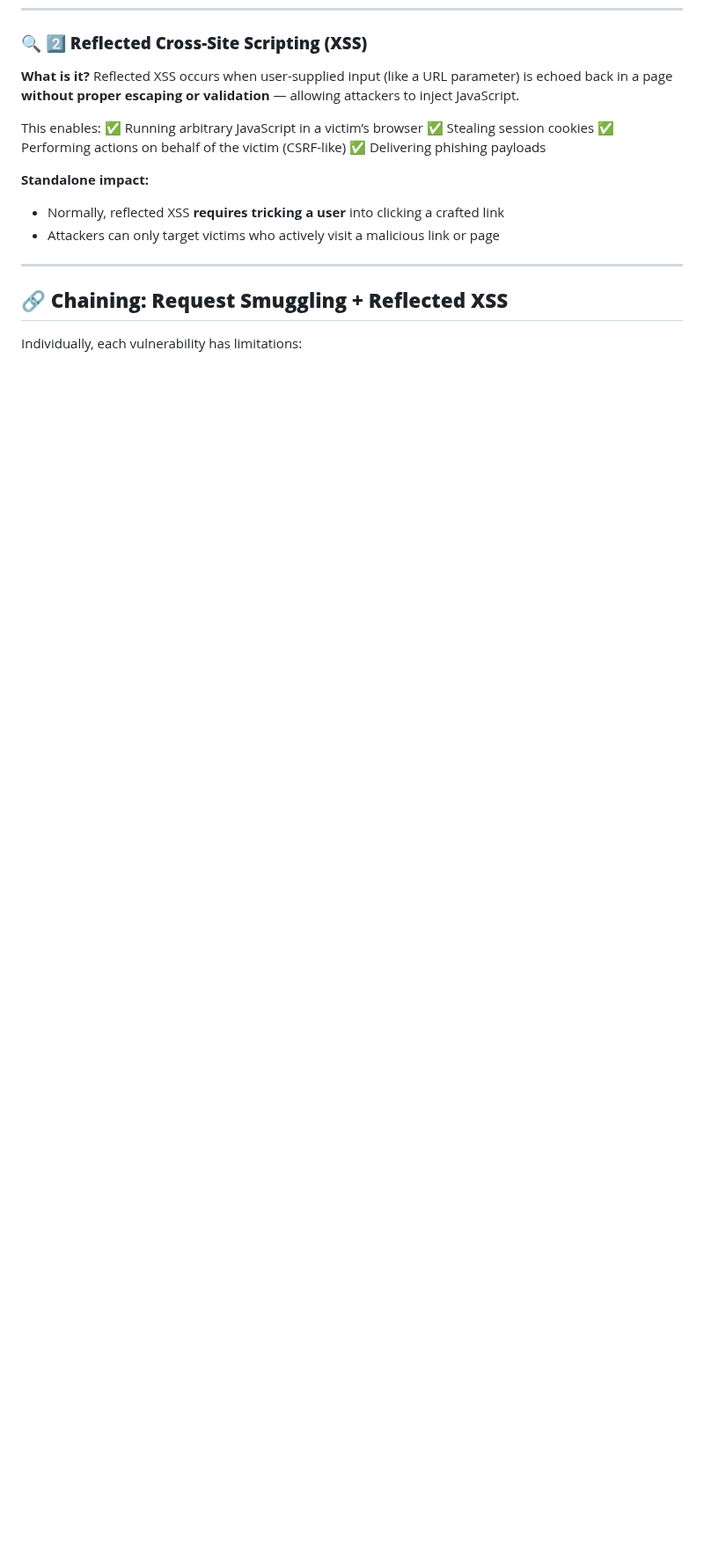
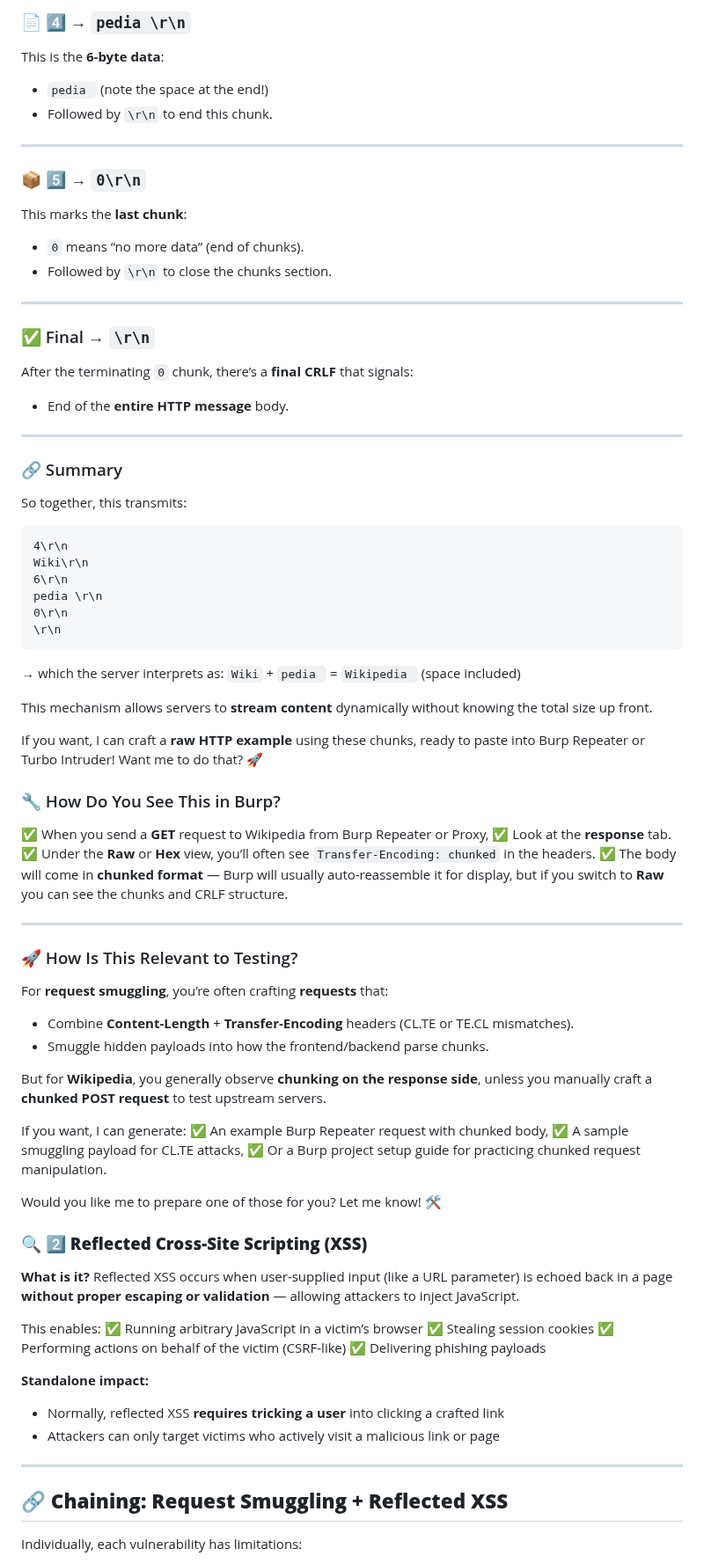
Before and after one commit to enochgitgamefied/Request_Smuggling_CLTE_XSS_PinewoodStore_Auto_Shop_Lab, a Markdown page: README.md, the part around one of its changes. Shown at 88% size. GitHub-like rendering; blank space fills up the shorter version.

````diff
--- a/README.md
+++ b/README.md
@@ -128,3 +208,76 @@ This allows attackers to:
+### 📄 4️⃣ → `pedia \r\n`
+
+This is the **6-byte data**:
+
+* `pedia ` (note the space at the end!)
+* Followed by `\r\n` to end this chunk.
+
+---
+
+### 📦 5️⃣ → `0\r\n`
+
+This marks the **last chunk**:
+
+* `0` means “no more data” (end of chunks).
+* Followed by `\r\n` to close the chunks section.
+
+---
+
+### ✅ Final → `\r\n`
+
+After the terminating `0` chunk, there’s a **final CRLF** that signals:
+
+* End of the **entire HTTP message** body.
+
+---
+
+### 🔗 Summary
+
+So together, this transmits:
+
+```
+4\r\n
+Wiki\r\n
+6\r\n
+pedia \r\n
+0\r\n
+\r\n
+```
+
+→ which the server interprets as:
+`Wiki` + `pedia ` = `Wikipedia ` (space included)
+
+This mechanism allows servers to **stream content** dynamically without knowing the total size up front.
+
+If you want, I can craft a **raw HTTP example** using these chunks, ready to paste into Burp Repeater or Turbo Intruder! Want me to do that? 🚀
+
+### 🔧 How Do You See This in Burp?
+
+✅ When you send a **GET** request to Wikipedia from Burp Repeater or Proxy,
+✅ Look at the **response** tab.
+✅ Under the **Raw** or **Hex** view, you’ll often see `Transfer-Encoding: chunked` in the headers.
+✅ The body will come in **chunked format** — Burp will usually auto-reassemble it for display,
+but if you switch to **Raw** you can see the chunks and CRLF structure.
+
+---
+
+### 🚀 How Is This Relevant to Testing?
+
+For **request smuggling**, you’re often crafting **requests** that:
+
+* Combine **Content-Length** + **Transfer-Encoding** headers (CL.TE or TE.CL mismatches).
+* Smuggle hidden payloads into how the frontend/backend parse chunks.
+
+But for **Wikipedia**, you generally observe **chunking on the response side**,
+unless you manually craft a **chunked POST request** to test upstream servers.
+
+If you want, I can generate:
+✅ An example Burp Repeater request with chunked body,
+✅ A sample smuggling payload for CL.TE attacks,
+✅ Or a Burp project setup guide for practicing chunked request manipulation.
+
+Would you like me to prepare one of those for you? Let me know! 🛠️
+
 
 ### 🔍 **2️⃣ Reflected Cross-Site Scripting (XSS)**
 
````
Also changed, not shown: other parts of README.md (+80 -0 lines).
